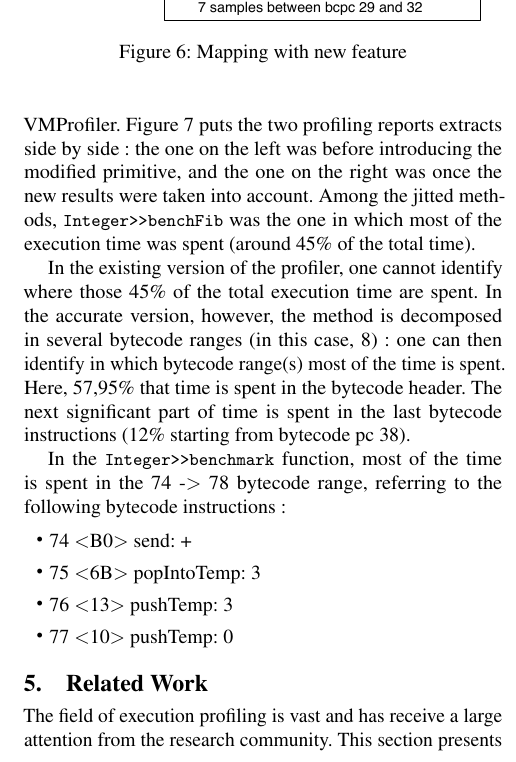
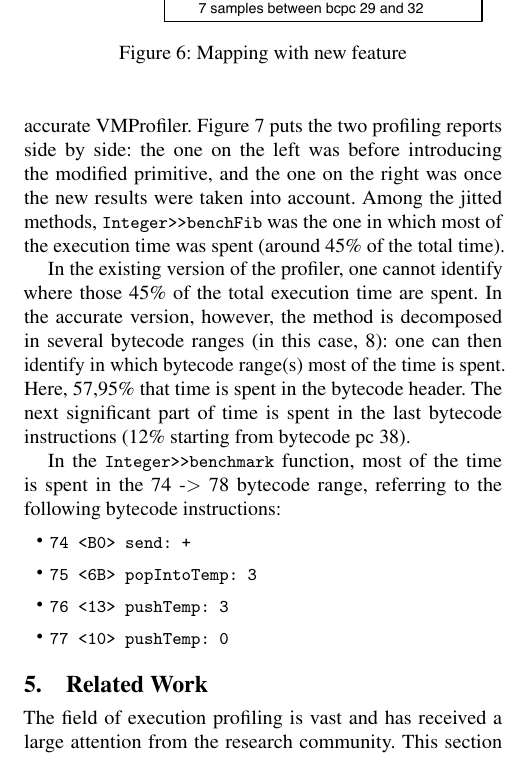
Before and after one commit to sophie-kaleba/2017-IWST-VMProfiler, a LaTeX paper (main.tex): part of one column of page 5 of 7 before the commit and part of one column of page 5 of 8 after it, cut so that both start at the same text. Compiled offline with pdfLaTeX; a missing font is replaced by an installed copy or a similar font.

Commit message:
fixing typos

```diff
--- a/main.tex
+++ b/main.tex
@@ -484,24 +484,24 @@ In that case, 1932 samples were gathered in total and 20 were referring to \ct{f
 In this section, we present a concrete example of profiling on a benchmark.
 
 We ran the following benchmark: \ct{10 tinyBenchmarks} using first the existing VMProfiler, and using then the accurate VMProfiler.
-\figref{fig:ReportComparison} puts the two  profiling reports extracts side by side : the one on the left was before introducing the modified primitive, and the one on the right was once the new results were taken into account.
+\figref{fig:ReportComparison} puts the two profiling reports side by side: the one on the left was before introducing the modified primitive, and the one on the right was once the new results were taken into account.
 Among the jitted methods, \ct{Integer>>benchFib} was the one in which most of the execution time was spent (around 45\% of the total time).
 
-In the existing version of the profiler, one cannot identify where those 45\% of the total execution time are spent. In the accurate version, however, the method is decomposed in several bytecode ranges (in this case, 8) : one can then identify in which bytecode range(s) most of the time is spent. Here, 57,95\% that time is spent in the bytecode header. The next significant part of time is spent in the last bytecode instructions (12\% starting from bytecode pc 38).
+In the existing version of the profiler, one cannot identify where those 45\% of the total execution time are spent. In the accurate version, however, the method is decomposed in several bytecode ranges (in this case, 8): one can then identify in which bytecode range(s) most of the time is spent. Here, 57,95\% that time is spent in the bytecode header. The next significant part of time is spent in the last bytecode instructions (12\% starting from bytecode pc 38).
 
-In the \ct{Integer>>benchmark} function, most of the time is spent in the 74 -$>$ 78 bytecode range, referring to the following bytecode instructions :
+In the \ct{Integer>>benchmark} function, most of the time is spent in the 74 -$>$ 78 bytecode range, referring to the following bytecode instructions:
 \begin{itemize}
-	\item 74 $<$B0$>$ send: +
-	\item 75 $<$6B$>$ popIntoTemp: 3
-	\item 76 $<$13$>$ pushTemp: 3
-	\item 77 $<$10$>$ pushTemp: 0
+	\item \ct{74 <B0> send: +}
+	\item \ct{75 <6B> popIntoTemp: 3}
+	\item \ct{76 <13> pushTemp: 3}
+	\item \ct{77 <10> pushTemp: 0}
 	%\item 78 $<$B4$>$ send: $<$=
 \end{itemize}
 
 %: % % % % % % % % % % % % % % % % % % % % % % % % % % % % % % % % %
 \section{Related Work}\seclabel{relatedWork}
 
-The field of execution profiling is vast and has receive a large attention from the research community. This section presents the different works related to the effort presented in this paper.
+The field of execution profiling is vast and has received a large attention from the research community. This section presents the different works related to the effort presented in this paper.
 
 \subsection{Standard Pharo profilers}
 
```
Also changed, not shown: figures/BytecodeRange.pdf, figures/NewMapping.pdf, main.tex (14 more changed lines), 2 other files.
